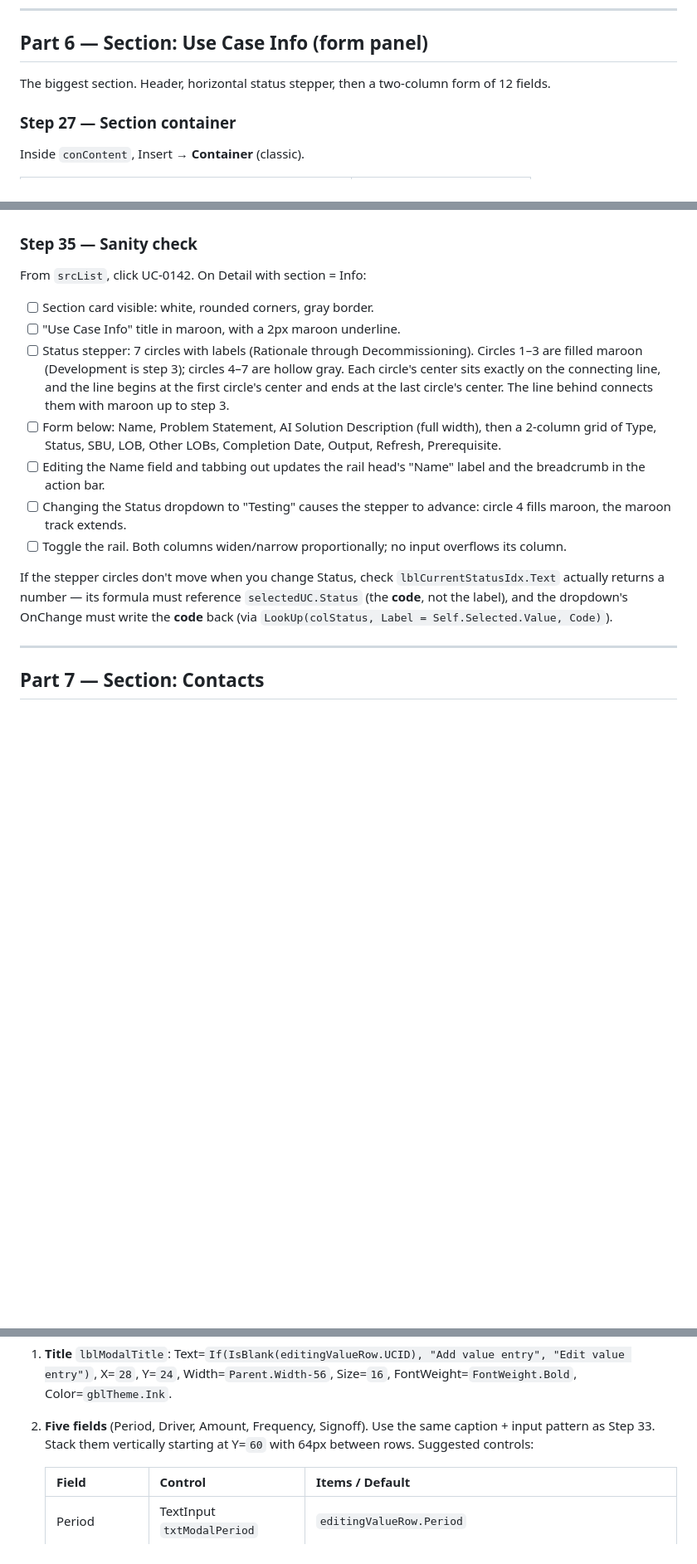
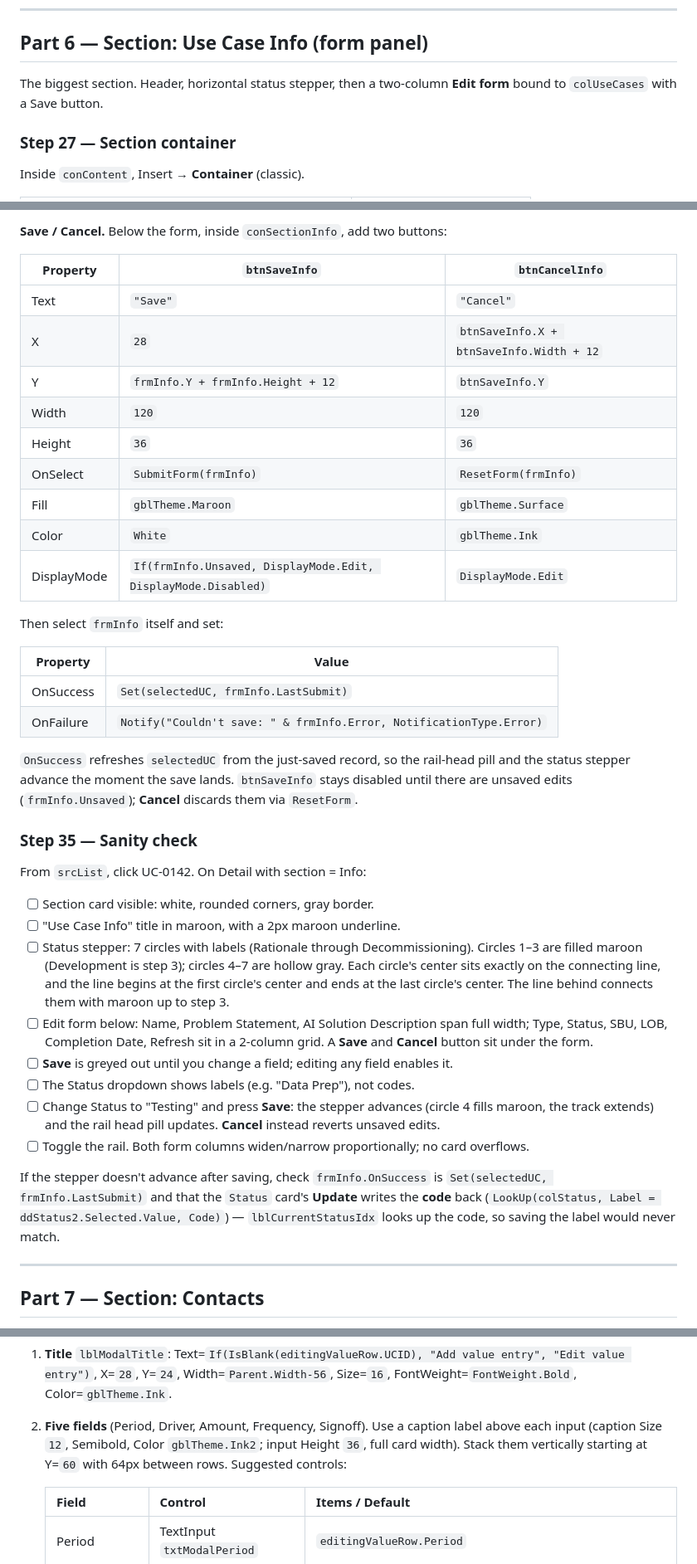
Before and after one commit to Owen12138/temp, a Markdown page: 08-srcdetail-guide.md, 3 parts joined by grey strips. Shown at 83% size. Drawn GitHub-style; blank space fills up the shorter version.

```diff
--- a/08-srcdetail-guide.md
+++ b/08-srcdetail-guide.md
@@ -756,7 +756,7 @@ Press F5 → click any row in `srcList` to land on Detail. Confirm:
 ## Part 6 — Section: Use Case Info (form panel)
 
 The biggest section. Header, horizontal status stepper, then a
-two-column form of 12 fields.
+two-column **Edit form** bound to `colUseCases` with a Save button.
 
 ### Step 27 — Section container
 
@@ -1118,3 +1080,29 @@ immediately to changes.)
+**Save / Cancel.** Below the form, inside `conSectionInfo`, add two
+buttons:
+
+| Property | `btnSaveInfo` | `btnCancelInfo` |
+|----------|---------------|------------------|
+| Text | `"Save"` | `"Cancel"` |
+| X | `28` | `btnSaveInfo.X + btnSaveInfo.Width + 12` |
+| Y | `frmInfo.Y + frmInfo.Height + 12` | `btnSaveInfo.Y` |
+| Width | `120` | `120` |
+| Height | `36` | `36` |
+| OnSelect | `SubmitForm(frmInfo)` | `ResetForm(frmInfo)` |
+| Fill | `gblTheme.Maroon` | `gblTheme.Surface` |
+| Color | `White` | `gblTheme.Ink` |
+| DisplayMode | `If(frmInfo.Unsaved, DisplayMode.Edit, DisplayMode.Disabled)` | `DisplayMode.Edit` |
+
+Then select `frmInfo` itself and set:
+
+| Property | Value |
+|----------|-------|
+| OnSuccess | `Set(selectedUC, frmInfo.LastSubmit)` |
+| OnFailure | `Notify("Couldn't save: " & frmInfo.Error, NotificationType.Error)` |
+
+`OnSuccess` refreshes `selectedUC` from the just-saved record, so the
+rail-head pill and the status stepper advance the moment the save
+lands. `btnSaveInfo` stays disabled until there are unsaved edits
+(`frmInfo.Unsaved`); **Cancel** discards them via `ResetForm`.
 
 ### Step 35 — Sanity check
 
@@ -1128,21 +1116,24 @@ From `srcList`, click UC-0142. On Detail with section = Info:
       exactly on the connecting line, and the line begins at the first
       circle's center and ends at the last circle's center.
       The line behind connects them with maroon up to step 3.
-- [ ] Form below: Name, Problem Statement, AI Solution Description
-      (full width), then a 2-column grid of Type, Status, SBU,
-      LOB, Other LOBs, Completion Date, Output, Refresh, Prerequisite.
-- [ ] Editing the Name field and tabbing out updates the rail head's
-      "Name" label and the breadcrumb in the action bar.
-- [ ] Changing the Status dropdown to "Testing" causes the stepper to
-      advance: circle 4 fills maroon, the maroon track extends.
-- [ ] Toggle the rail. Both columns widen/narrow proportionally; no
-      input overflows its column.
-
-If the stepper circles don't move when you change Status, check
-`lblCurrentStatusIdx.Text` actually returns a number — its formula
-must reference `selectedUC.Status` (the **code**, not the label), and
-the dropdown's OnChange must write the **code** back (via
-`LookUp(colStatus, Label = Self.Selected.Value, Code)`).
+- [ ] Edit form below: Name, Problem Statement, AI Solution
+      Description span full width; Type, Status, SBU, LOB, Completion
+      Date, Refresh sit in a 2-column grid. A **Save** and **Cancel**
+      button sit under the form.
+- [ ] **Save** is greyed out until you change a field; editing any
+      field enables it.
+- [ ] The Status dropdown shows labels (e.g. "Data Prep"), not codes.
+- [ ] Change Status to "Testing" and press **Save**: the stepper
+      advances (circle 4 fills maroon, the track extends) and the rail
+      head pill updates. **Cancel** instead reverts unsaved edits.
+- [ ] Toggle the rail. Both form columns widen/narrow proportionally;
+      no card overflows.
+
+If the stepper doesn't advance after saving, check `frmInfo.OnSuccess`
+is `Set(selectedUC, frmInfo.LastSubmit)` and that the `Status` card's
+**Update** writes the **code** back (`LookUp(colStatus, Label =
+ddStatus2.Selected.Value, Code)`) — `lblCurrentStatusIdx` looks up the
+code, so saving the label would never match.
 
 ---
 
@@ -1538,8 +1529,10 @@ Inside `conValueModalCard`, build:
 1. **Title** `lblModalTitle`: Text=`If(IsBlank(editingValueRow.UCID), "Add value entry", "Edit value entry")`, X=`28`, Y=`24`, Width=`Parent.Width-56`, Size=`16`, FontWeight=`FontWeight.Bold`, Color=`gblTheme.Ink`.
 
 2. **Five fields** (Period, Driver, Amount, Frequency, Signoff). Use
-   the same caption + input pattern as Step 33. Stack them vertically
-   starting at Y=`60` with 64px between rows. Suggested controls:
+   a caption label above each input (caption Size `12`, Semibold,
+   Color `gblTheme.Ink2`; input Height `36`, full card width). Stack
+   them vertically starting at Y=`60` with 64px between rows.
+   Suggested controls:
 
    | Field | Control | Items / Default |
    |-------|---------|-----------------|
```
Also changed, not shown: other parts of 08-srcdetail-guide.md (+121 -156 lines), 02-build-guide.md (+25 -24 lines).
